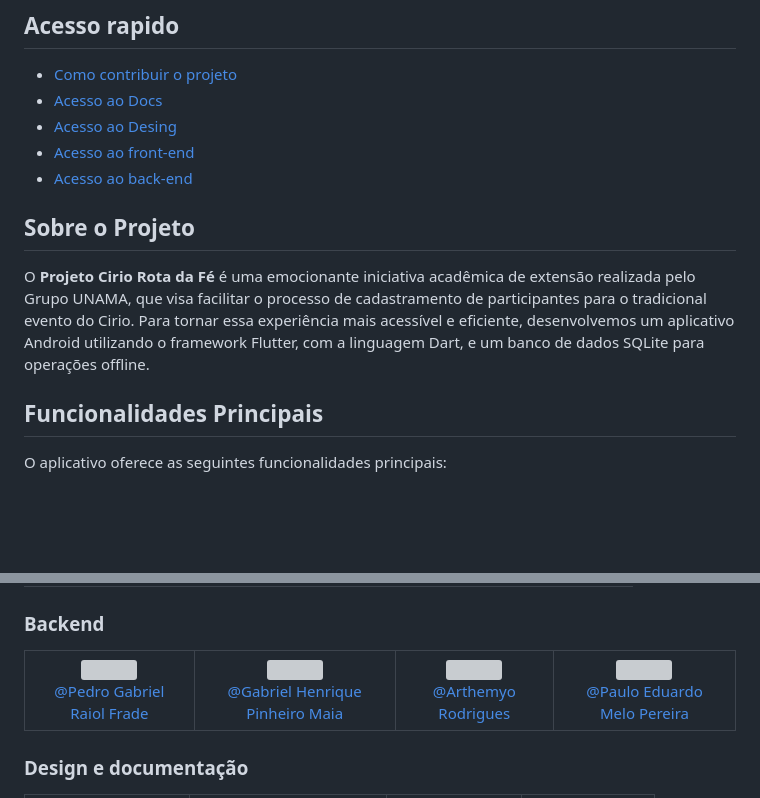
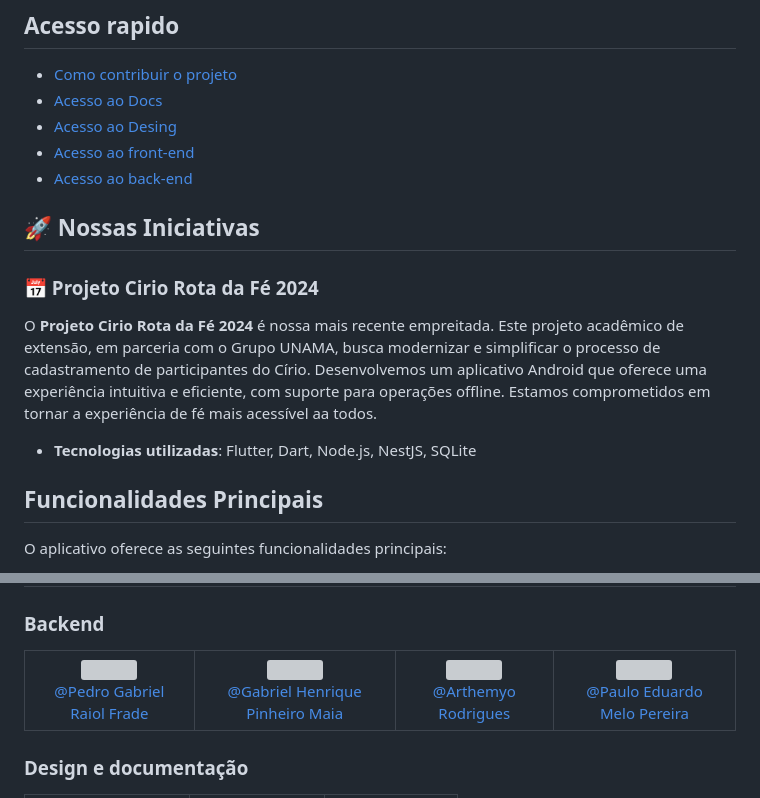
Before and after one commit to RotaDaFe/trabalho_extensao_projeto_cirio_2024, a Markdown page: README.MD, 2 parts joined by grey strips. GitHub-like rendering; blank space fills up the shorter version; grey boxes are pictures that could not be loaded.

Commit message:
up readm

```diff
--- a/README.MD
+++ b/README.MD
@@ -10,12 +10,14 @@
 - [Acesso ao front-end](/frontend/)
 - [Acesso ao back-end](/backend/)
 
-## Sobre o Projeto
 
-O **Projeto Cirio Rota da Fé** é uma emocionante iniciativa acadêmica de extensão realizada pelo Grupo UNAMA, que visa
-facilitar o processo de cadastramento de participantes para o tradicional evento do Cirio. Para tornar essa experiência
-mais acessível e eficiente, desenvolvemos um aplicativo Android utilizando o framework Flutter, com a linguagem Dart, e
-um banco de dados SQLite para operações offline.
+## 🚀 Nossas Iniciativas
+
+### 📅 Projeto Cirio Rota da Fé 2024
+
+O **Projeto Cirio Rota da Fé 2024** é nossa mais recente empreitada. Este projeto acadêmico de extensão, em parceria com o Grupo UNAMA, busca modernizar e simplificar o processo de cadastramento de participantes do Círio. Desenvolvemos um aplicativo Android que oferece uma experiência intuitiva e eficiente, com suporte para operações offline. Estamos comprometidos em tornar a experiência de fé mais acessível aa todos.
+
+- **Tecnologias utilizadas**: Flutter, Dart, Node.js, NestJS, SQLite
 
 ## Funcionalidades Principais
 
@@ -141,5 +148,5 @@ O retorno deste comando deve ser issue-<'numero-da-sua-issue'>
             <a href="#">@Pedro Gabriel Raiol Frade</a>
         </td>
         <td align="center">
-            <img src="https://static-00.iconduck.com/assets.00/github-emoji-2048x2021-w2ge0ghn.png" width="100"
+            <img src="https://github.com/gabrielhpmaia.png?size=100px" width="100"
                 alt=""><br>
@@ -147,4 +154,4 @@ O retorno deste comando deve ser issue-<'numero-da-sua-issue'>
         </td>
         <td align="center">
-            <img src="https://static-00.iconduck.com/assets.00/github-emoji-2048x2021-w2ge0ghn.png" width="100"
+            <img src="https://github.com/Arthemyo.png?size=100px" width="100"
                 alt=""><br>
@@ -152,4 +159,4 @@ O retorno deste comando deve ser issue-<'numero-da-sua-issue'>
         </td>
         <td align="center">
-            <img src="https://static-00.iconduck.com/assets.00/github-emoji-2048x2021-w2ge0ghn.png" width="100"
+            <img src="https://github.com/meloeduardo.png?size=100px" width="100"
                 alt=""><br>
```
Also changed, not shown: other parts of README.MD (+12 -12 lines).
